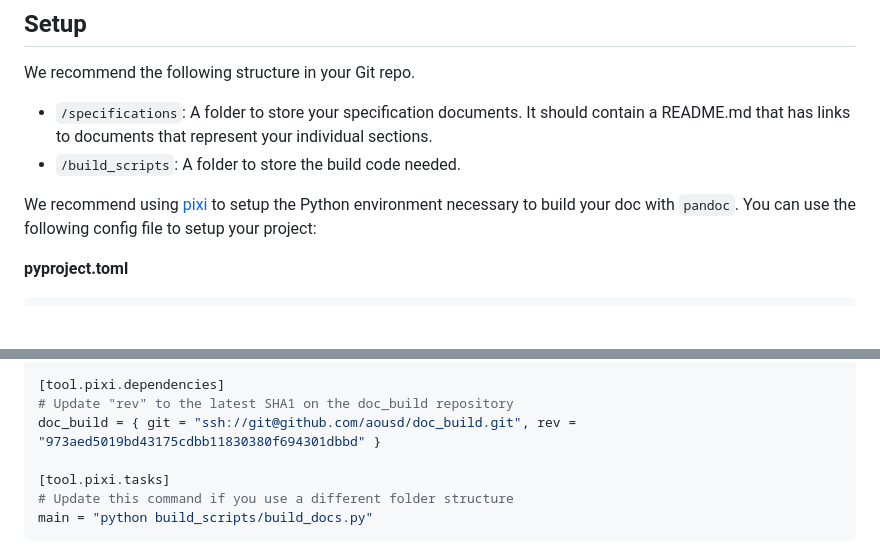
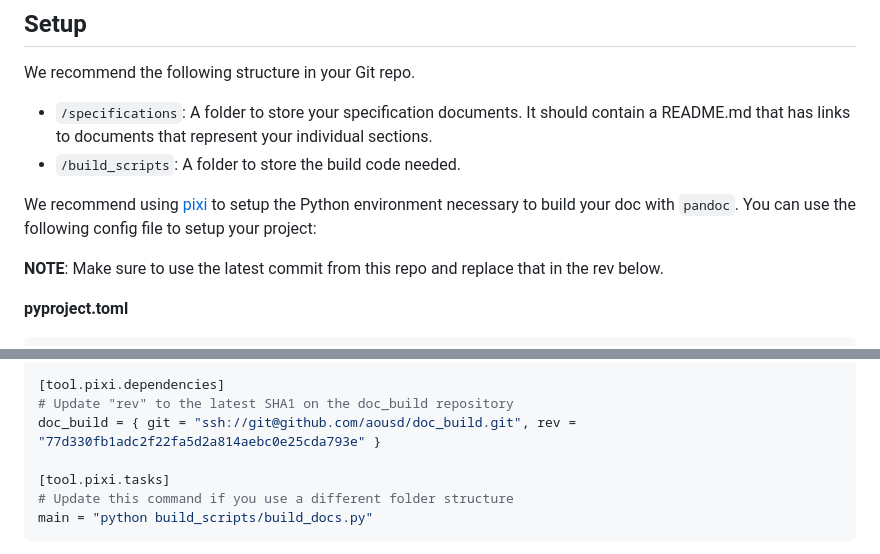
Before and after one commit to aousd/doc_build, a Markdown page: README.md, 2 parts joined by grey strips. Drawn GitHub-style; blank space fills up the shorter version.

````diff
--- a/README.md
+++ b/README.md
@@ -23,6 +23,8 @@ We recommend the following structure in your Git repo.
 
 We recommend using [pixi](https://pixi.sh/) to setup the Python environment necessary to build your doc with `pandoc`. You can use the following config file to setup your project:
 
+**NOTE**: Make sure to use the latest commit from this repo and replace that in the rev below.
+
 **pyproject.toml**
 ```toml
 [project]
@@ -39,7 +41,7 @@ preview = ["pixi-build"]
 
 [tool.pixi.dependencies]
 # Update "rev" to the latest SHA1 on the doc_build repository
-doc_build = { git = "ssh://git@github.com/aousd/doc_build.git", rev = "973aed5019bd43175cdbb11830380f694301dbbd" }
+doc_build = { git = "ssh://git@github.com/aousd/doc_build.git", rev = "77d330fb1adc2f22fa5d2a814aebc0e25cda793e" }
 
 [tool.pixi.tasks]
 # Update this command if you use a different folder structure
````
